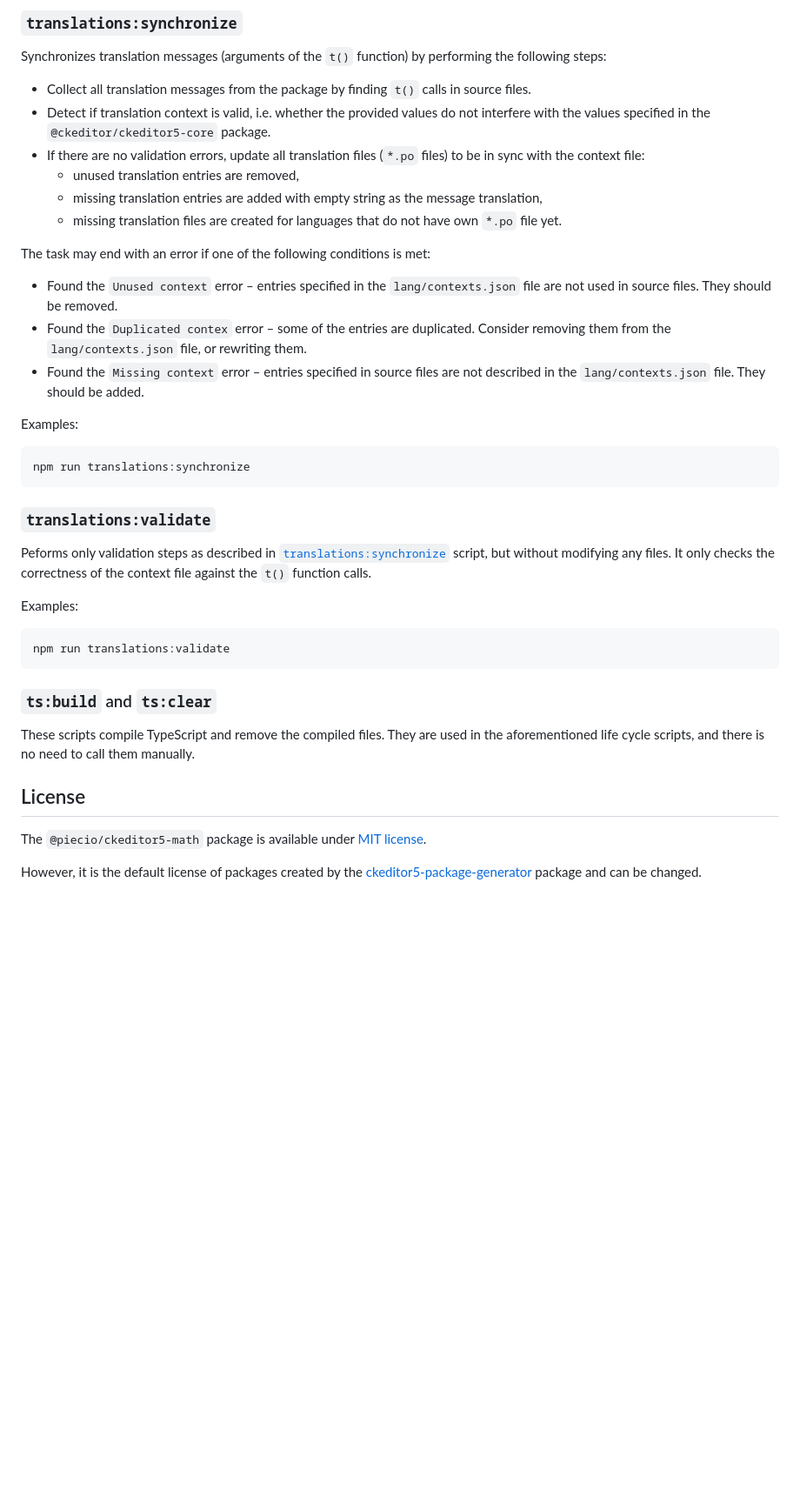
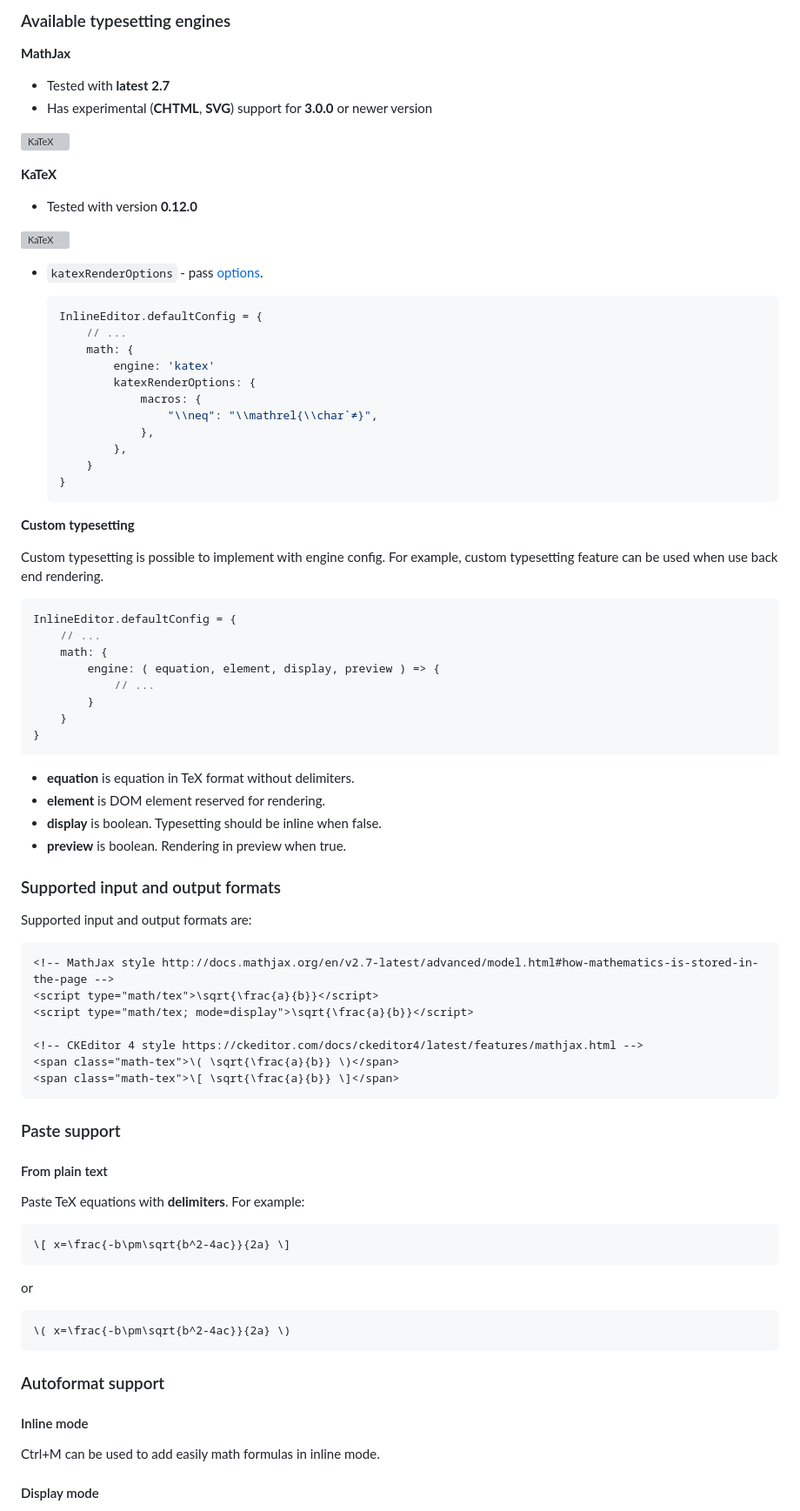
Before and after one commit to Piecio/ckeditor5-math, a Markdown page: README.md, the part around the change printed below. Shown: that part at 87% size. GitHub-like rendering; blank space fills up the shorter version; grey boxes are pictures that could not be loaded.

````diff
--- a/README.md
+++ b/README.md
@@ -98,44 +145,91 @@ npm run build:dist
 ```
 
-### `translations:synchronize`
+### Available typesetting engines
 
-Synchronizes translation messages (arguments of the `t()` function) by performing the following steps:
+**MathJax**
 
- * Collect all translation messages from the package by finding `t()` calls in source files.
- * Detect if translation context is valid, i.e. whether the provided values do not interfere with the values specified in the `@ckeditor/ckeditor5-core` package.
- * If there are no validation errors, update all translation files (`*.po` files) to be in sync with the context file:
-   * unused translation entries are removed,
-   * missing translation entries are added with empty string as the message translation,
-   * missing translation files are created for languages that do not have own `*.po` file yet.
+-   Tested with **latest 2.7**
+-   Has experimental (**CHTML**, **SVG**) support for **3.0.0** or newer version
 
-The task may end with an error if one of the following conditions is met:
+[<img src="https://www.mathjax.org/badge/badge-square.svg" width="130" alt="KaTeX">](https://www.mathjax.org/)
 
-* Found the `Unused context` error &ndash; entries specified in the `lang/contexts.json` file are not used in source files. They should be removed.
-* Found the `Duplicated contex` error &ndash; some of the entries are duplicated. Consider removing them from the `lang/contexts.json` file, or rewriting them.
-* Found the `Missing context` error &ndash; entries specified in source files are not described in the `lang/contexts.json` file. They should be added.
+**KaTeX**
 
-Examples:
+-   Tested with version **0.12.0**
 
-```bash
-npm run translations:synchronize
+[<img src="https://katex.org/img/katex-logo-black.svg" width="130" alt="KaTeX">](https://katex.org/)
+
+-   `katexRenderOptions` - pass [options](https://katex.org/docs/options.html).
+
+    ```js
+    InlineEditor.defaultConfig = {
+    	// ...
+    	math: {
+    		engine: 'katex'
+    		katexRenderOptions: {
+    			macros: {
+    				"\\neq": "\\mathrel{\\char`≠}",
+    			},
+    		},
+    	}
+    }
+    ```
+
+**Custom typesetting**
+
+Custom typesetting is possible to implement with engine config. For example, custom typesetting feature can be used when use back end rendering.
+
+```js
+InlineEditor.defaultConfig = {
+	// ...
+	math: {
+		engine: ( equation, element, display, preview ) => {
+			// ...
+		}
+	}
+}
 ```
 
-### `translations:validate`
+-   **equation** is equation in TeX format without delimiters.
+-   **element** is DOM element reserved for rendering.
+-   **display** is boolean. Typesetting should be inline when false.
+-   **preview** is boolean. Rendering in preview when true.
 
-Peforms only validation steps as described in [`translations:synchronize`](#translationssynchronize) script, but without modifying any files. It only checks the correctness of the context file against the `t()` function calls.
+### Supported input and output formats
 
-Examples:
+Supported input and output formats are:
 
-```bash
-npm run translations:validate
+```html
+<!-- MathJax style http://docs.mathjax.org/en/v2.7-latest/advanced/model.html#how-mathematics-is-stored-in-the-page -->
+<script type="math/tex">\sqrt{\frac{a}{b}}</script>
+<script type="math/tex; mode=display">\sqrt{\frac{a}{b}}</script>
+
+<!-- CKEditor 4 style https://ckeditor.com/docs/ckeditor4/latest/features/mathjax.html -->
+<span class="math-tex">\( \sqrt{\frac{a}{b}} \)</span>
+<span class="math-tex">\[ \sqrt{\frac{a}{b}} \]</span>
 ```
 
-### `ts:build` and `ts:clear`
+### Paste support
 
-These scripts compile TypeScript and remove the compiled files. They are used in the aforementioned life cycle scripts, and there is no need to call them manually.
+#### From plain text
 
-## License
+Paste TeX equations with **delimiters**. For example:
 
-The `@piecio/ckeditor5-math` package is available under [MIT license](https://opensource.org/licenses/MIT).
+```latex
+\[ x=\frac{-b\pm\sqrt{b^2-4ac}}{2a} \]
+```
 
-However, it is the default license of packages created by the [ckeditor5-package-generator](https://www.npmjs.com/package/ckeditor5-package-generator) package and can be changed.
+or
+
+```latex
+\( x=\frac{-b\pm\sqrt{b^2-4ac}}{2a} \)
+```
+
+### Autoformat support
+
+#### Inline mode
+
+Ctrl+M can be used to add easily math formulas in inline mode.
+
+#### Display mode
+
````
Also changed, not shown: other parts of README.md (+164 -64 lines).
